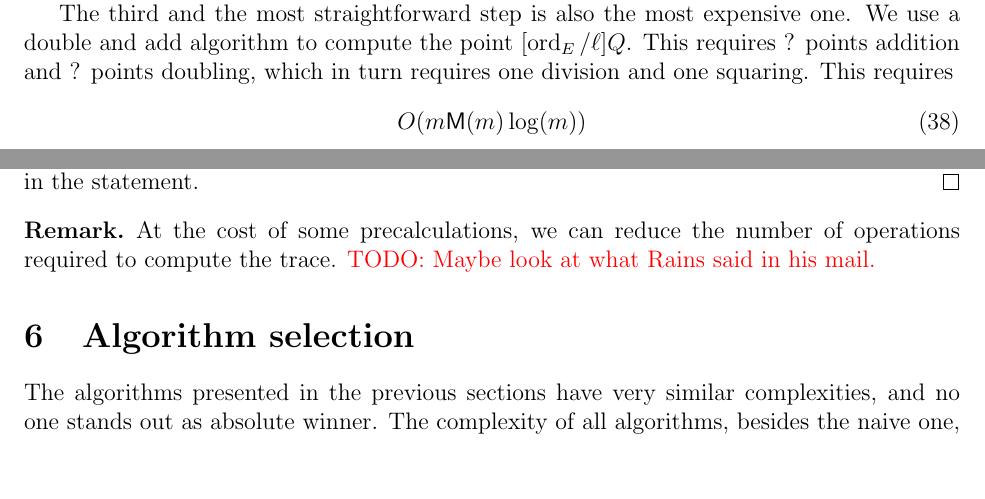
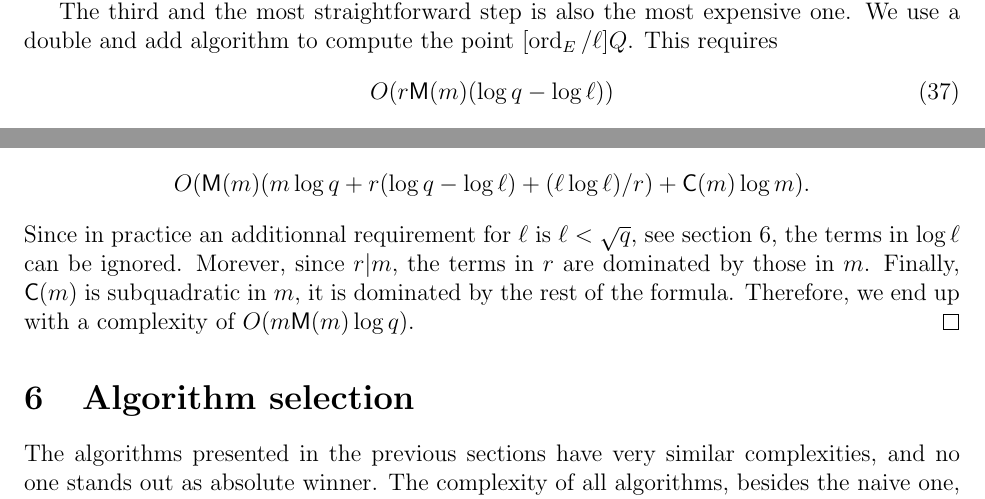
Before and after one commit to defeo/ffisom, a LaTeX paper (ffisom.tex): two parts of pages 27 and 28 of 35, joined at a grey line, cut so that both start at the same text, the shorter picture padded with empty space. Compiled offline with pdfLaTeX.

Commit message:
Update elliptic complexity

```diff
--- a/ffisom.tex
+++ b/ffisom.tex
@@ -1853,10 +1851,9 @@ subquadratic in $m$; we expect a good point in $O(1)$ tries.
 
 The third and the most straightforward step is also the most expensive one.
 We use a double and add algorithm to compute the point $[\order_E/\ell]Q$. This
-requires ? points addition and ? points doubling, which in turn requires one
-division and one squaring. This requires
-\begin{equation}
-O(m\MM(m)\log(m))
+requires
+\begin{equation}
+O(r\MM(m)(\log{q}-\log{\ell}))
 \end{equation}
 operations on $\F_q$ \cite{}.
 
@@ -1871,2 +1864,0 @@ operations in $\F_q$ \cite{}. This is, as are all the previous steps of the
-algorithm, dominated by the scalar product. Therefore, the complexity of the
-whole algorithm is the one announced in the statement.
@@ -1873,10 +1871,12 @@ whole algorithm is the one announced in the statement.
+O(\MM(m)(m\log{q}+r(\log{q}-\log{\ell})+
+(\ell\log{\ell})/r)+\CC(m)\log{m}).
+\]
+Since in practice an additionnal requirement for $\ell$ is $\ell < \sqrt{q}$,
+see section \ref{sec:selection}, the terms in $\log{\ell}$ can be ignored.
+Morever, since $r|m$, the terms in $r$ are dominated by those in $m$. Finally,
+$\CC(m)$ is subquadratic in $m$, it is dominated by the rest of the formula.
+Therefore, we end up with a complexity of $O(m\MM(m)\log{q})$.
 \end{proof}
-
-\begin{remark}
-At the cost of some precalculations, we can reduce the number of operations
-required to compute the trace. \todo{Maybe look at what Rains said in his mail.}
-\end{remark}
-
 
 \section{Algorithm selection}
 \label{sec:selection}
```
Also changed, not shown: ffisom.tex (25 more changed lines).
